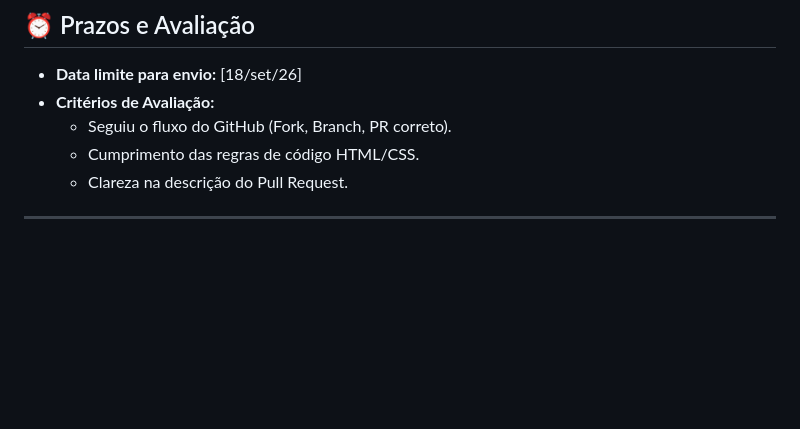
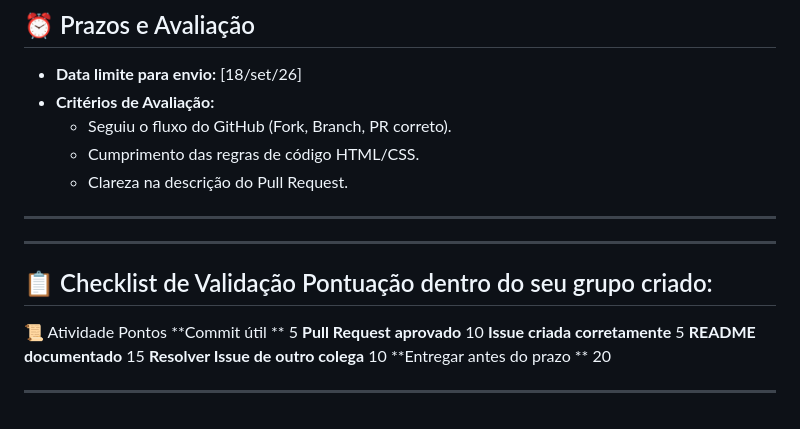
Before and after one commit to Amanda2211/1-D, a Markdown page: README.MD, the part around the change. GitHub-like rendering; blank space fills up the shorter version.

Commit message:
Update README.MD
Regras adicionada de pontuação do grupo

```diff
--- a/README.MD
+++ b/README.MD
@@ -69,3 +69,15 @@ Antes de clicar em **Create pull request**, verifique:
   - Clareza na descrição do Pull Request.
 
 ---
+
+---
+## 📋 Checklist de Validação Pontuação dentro do seu grupo criado:
+📜 Atividade	                        Pontos
+**Commit útil	**                      5
+**Pull Request aprovado**              10
+**Issue criada corretamente**          5
+**README documentado**                 15
+**Resolver Issue de outro colega**     10
+**Entregar antes do prazo	**          20
+
+---
```
